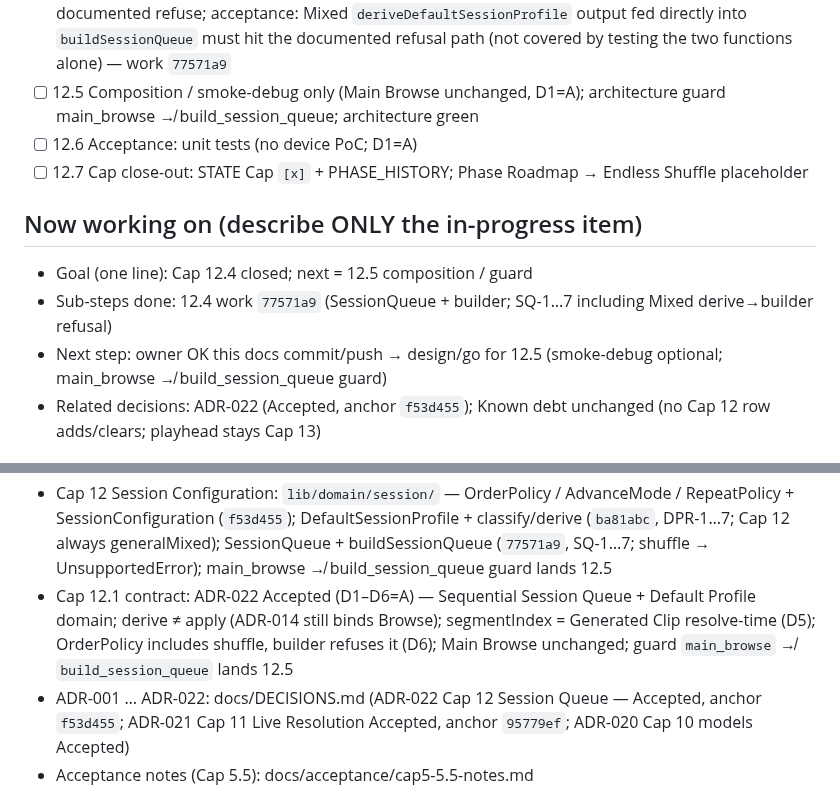
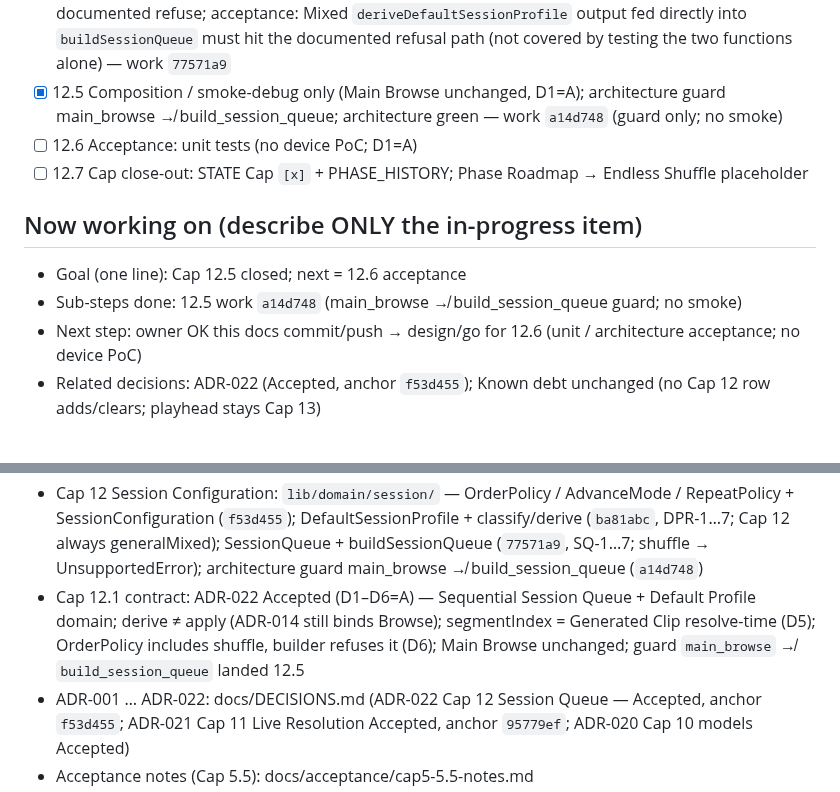
Before and after one commit to dennycgan/WakeTok, a Markdown page: docs/STATE.md, 2 parts joined by grey strips. GitHub-like rendering.

Commit message:
docs(state): mark Cap 12.5 build_session_queue guard complete
Phase Roadmap 12.5 [x] (work 1b4b8d9; guard only, no smoke). Next is
12.6 acceptance. ADR-022 unchanged.

```diff
--- a/docs/STATE.md
+++ b/docs/STATE.md
@@ -132,19 +132,20 @@ and stable Item Ordering Semantics
       directly into `buildSessionQueue` must hit the documented
       refusal path (not covered by testing the two functions alone)
       — work `77571a9`
-- [ ] 12.5 Composition / smoke-debug only (Main Browse unchanged,
+- [x] 12.5 Composition / smoke-debug only (Main Browse unchanged,
       D1=A); architecture guard main_browse ↛ build_session_queue;
       architecture green
+      — work `a14d748` (guard only; no smoke)
 - [ ] 12.6 Acceptance: unit tests (no device PoC; D1=A)
 - [ ] 12.7 Cap close-out: STATE Cap `[x]` + PHASE_HISTORY;
       Phase Roadmap → Endless Shuffle placeholder
 
 ## Now working on (describe ONLY the in-progress item)
-- Goal (one line): Cap 12.4 closed; next = 12.5 composition / guard
-- Sub-steps done: 12.4 work `77571a9` (SessionQueue + builder;
-      SQ-1…7 including Mixed derive→builder refusal)
-- Next step: owner OK this docs commit/push → design/go for 12.5
-      (smoke-debug optional; main_browse ↛ build_session_queue guard)
+- Goal (one line): Cap 12.5 closed; next = 12.6 acceptance
+- Sub-steps done: 12.5 work `a14d748` (main_browse ↛
+      build_session_queue guard; no smoke)
+- Next step: owner OK this docs commit/push → design/go for 12.6
+      (unit / architecture acceptance; no device PoC)
 - Related decisions: ADR-022 (Accepted, anchor `f53d455`); Known debt
       unchanged (no Cap 12 row adds/clears; playhead stays Cap 13)
 
@@ -213,12 +214,12 @@ and stable Item Ordering Semantics
   (`f53d455`); DefaultSessionProfile + classify/derive (`ba81abc`,
   DPR-1…7; Cap 12 always generalMixed); SessionQueue +
   buildSessionQueue (`77571a9`, SQ-1…7; shuffle → UnsupportedError);
-  main_browse ↛ build_session_queue guard lands 12.5
+  architecture guard main_browse ↛ build_session_queue (`a14d748`)
 - Cap 12.1 contract: ADR-022 Accepted (D1–D6=A) — Sequential Session
   Queue + Default Profile domain; derive ≠ apply (ADR-014 still
   binds Browse); segmentIndex = Generated Clip resolve-time (D5);
   OrderPolicy includes shuffle, builder refuses it (D6); Main Browse
-  unchanged; guard `main_browse` ↛ `build_session_queue` lands 12.5
+  unchanged; guard `main_browse` ↛ `build_session_queue` landed 12.5
 - ADR-001 … ADR-022: docs/DECISIONS.md (ADR-022 Cap 12 Session Queue —
   Accepted, anchor `f53d455`; ADR-021 Cap 11 Live Resolution Accepted,
   anchor `95779ef`; ADR-020 Cap 10 models Accepted)
```
